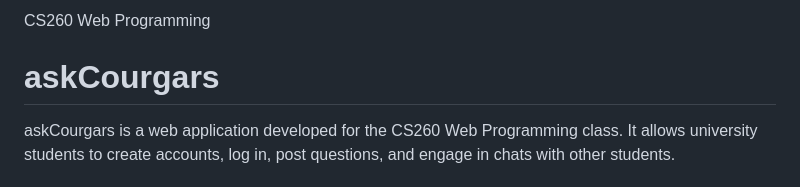
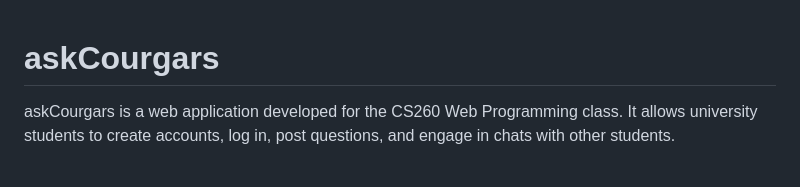
Before and after one commit to yks808/askCourgars, a Markdown page: README.md, the part around the change. GitHub-like rendering.

```diff
--- a/README.md
+++ b/README.md
@@ -1,5 +1,3 @@
-CS260 Web Programming
-
 # askCourgars
 
 askCourgars is a web application developed for the CS260 Web Programming class. It allows university students to create accounts, log in, post questions, and engage in chats with other students.
```
